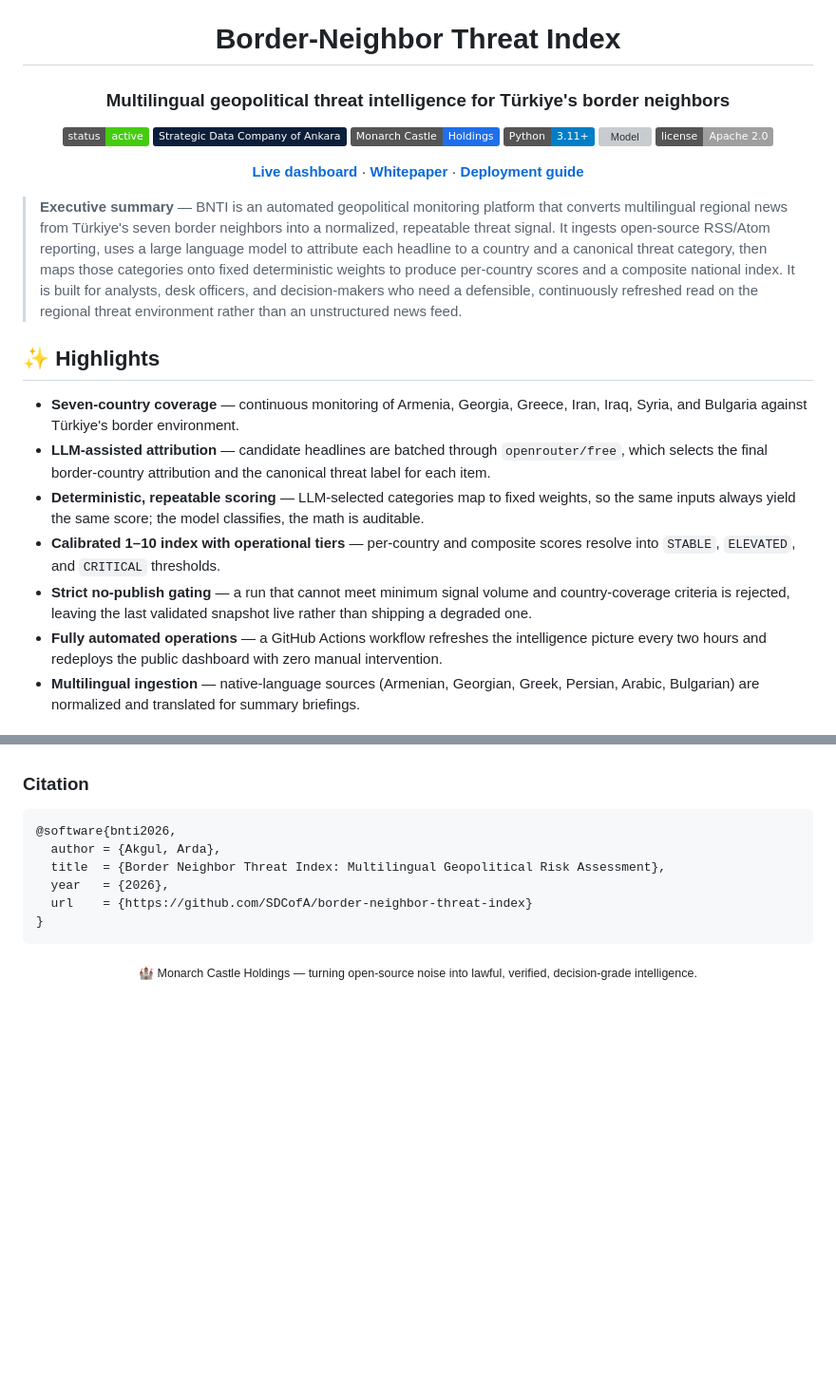
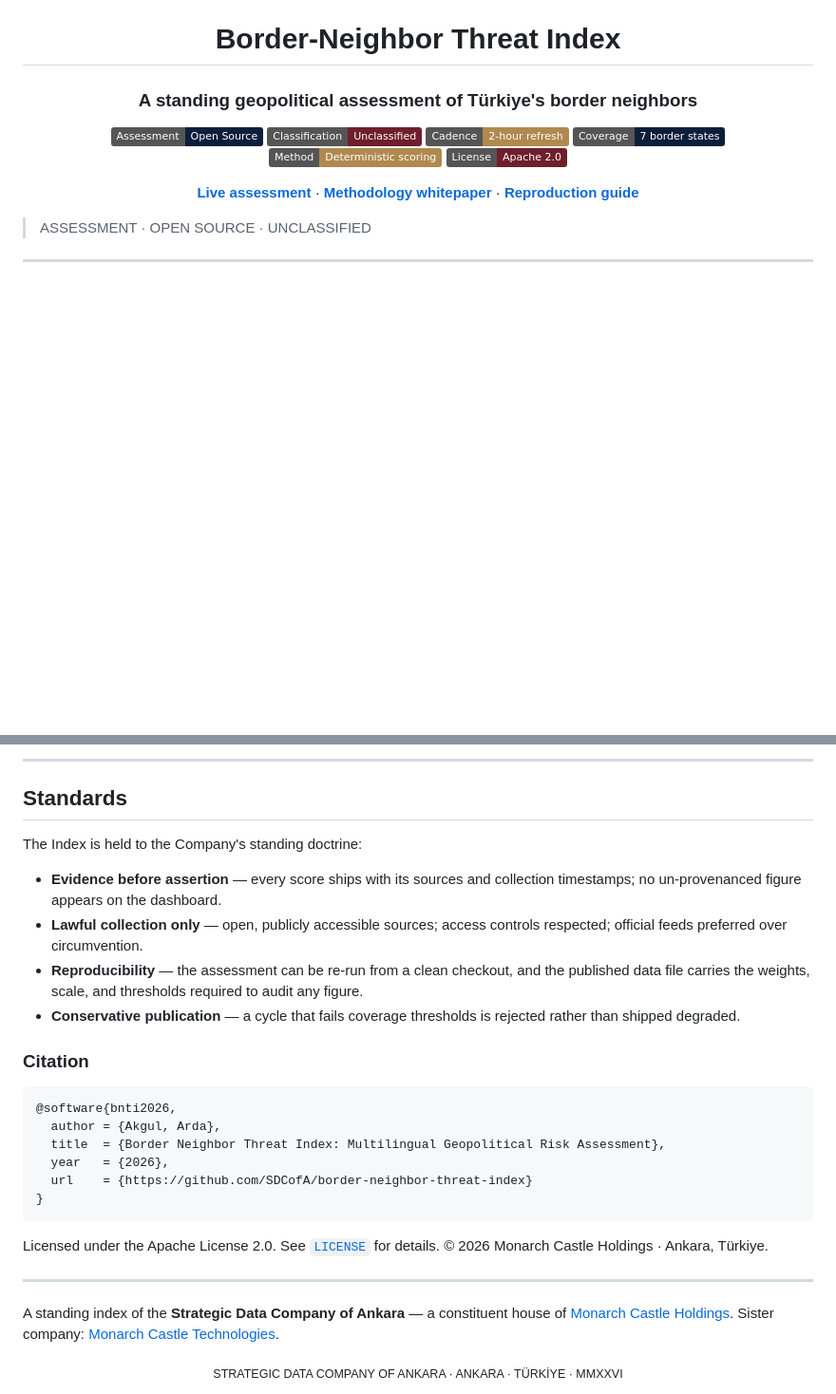
Before and after one commit to akgularda/border-neighbor-threat-index, a Markdown page: README.md, 2 parts joined by grey strips. Shown at 95% size. Rendered like a GitHub page; badges without logos; blank space fills up the shorter version; grey boxes are pictures that could not be loaded.

````diff
--- a/README.md
+++ b/README.md
@@ -4,26 +3,18 @@
 
   # Border-Neighbor Threat Index
-  ### Multilingual geopolitical threat intelligence for Türkiye's border neighbors
+  ### A standing geopolitical assessment of Türkiye's border neighbors
 
-  <!-- badge row: keep these literal, they render fine -->
-  ![status](https://img.shields.io/badge/status-active-brightgreen)
-  ![division](https://img.shields.io/badge/Strategic%20Data%20Company%20of%20Ankara-0b1f3a)
-  ![Monarch Castle](https://img.shields.io/badge/Monarch%20Castle-Holdings-1f6feb)
-  ![Python](https://img.shields.io/badge/Python-3.11%2B-blue)
-  ![Model](https://img.shields.io/badge/LLM-openrouter%2Ffree-orange)
-  ![license](https://img.shields.io/badge/license-Apache%202.0-lightgrey)
+  ![Assessment](https://img.shields.io/badge/Assessment-Open%20Source-0b1f3a)
+  ![Classification](https://img.shields.io/badge/Classification-Unclassified-6e1f2b)
+  ![Cadence](https://img.shields.io/badge/Cadence-2--hour%20refresh-b0894f)
+  ![Coverage](https://img.shields.io/badge/Coverage-7%20border%20states-0b1f3a)
+  ![Method](https://img.shields.io/badge/Method-Deterministic%20scoring-b0894f)
+  ![License](https://img.shields.io/badge/License-Apache%202.0-6e1f2b)
 
-  **[Live dashboard](https://sdcofa.github.io/border-neighbor-threat-index/)** · **[Whitepaper](methodology.pdf)** · **[Deployment guide](DEPLOYMENT_GUIDE.md)**
+  **[Live assessment](https://sdcofa.github.io/border-neighbor-threat-index/)** · **[Methodology whitepaper](methodology.pdf)** · **[Reproduction guide](DEPLOYMENT_GUIDE.md)**
 </div>
 
-> **Executive summary** — BNTI is an automated geopolitical monitoring platform that converts multilingual regional news from Türkiye's seven border neighbors into a normalized, repeatable threat signal. It ingests open-source RSS/Atom reporting, uses a large language model to attribute each headline to a country and a canonical threat category, then maps those categories onto fixed deterministic weights to produce per-country scores and a composite national index. It is built for analysts, desk officers, and decision-makers who need a defensible, continuously refreshed read on the regional threat environment rather than an unstructured news feed.
+> ASSESSMENT · OPEN SOURCE · UNCLASSIFIED
 
-## ✨ Highlights
-- **Seven-country coverage** — continuous monitoring of Armenia, Georgia, Greece, Iran, Iraq, Syria, and Bulgaria against Türkiye's border environment.
-- **LLM-assisted attribution** — candidate headlines are batched through `openrouter/free`, which selects the final border-country attribution and the canonical threat label for each item.
-- **Deterministic, repeatable scoring** — LLM-selected categories map to fixed weights, so the same inputs always yield the same score; the model classifies, the math is auditable.
-- **Calibrated 1–10 index with operational tiers** — per-country and composite scores resolve into `STABLE`, `ELEVATED`, and `CRITICAL` thresholds.
-- **Strict no-publish gating** — a run that cannot meet minimum signal volume and country-coverage criteria is rejected, leaving the last validated snapshot live rather than shipping a degraded one.
-- **Fully automated operations** — a GitHub Actions workflow refreshes the intelligence picture every two hours and redeploys the public dashboard with zero manual intervention.
-- **Multilingual ingestion** — native-language sources (Armenian, Georgian, Greek, Persian, Arabic, Bulgarian) are normalized and translated for summary briefings.
+---
 
@@ -118,3 +135,13 @@ Licensed under Apache License 2.0. See [`LICENSE`](LICENSE) for details. © 2026
+---
+
+## Standards
+
+The Index is held to the Company's standing doctrine:
+
+- **Evidence before assertion** — every score ships with its sources and collection timestamps; no un-provenanced figure appears on the dashboard.
+- **Lawful collection only** — open, publicly accessible sources; access controls respected; official feeds preferred over circumvention.
+- **Reproducibility** — the assessment can be re-run from a clean checkout, and the published data file carries the weights, scale, and thresholds required to audit any figure.
+- **Conservative publication** — a cycle that fails coverage thresholds is rejected rather than shipped degraded.
 
 ### Citation
 ```bibtex
@@ -126,4 +153,10 @@ Licensed under Apache License 2.0. See [`LICENSE`](LICENSE) for details. © 2026
 }
 ```
 
-<div align="center"><sub>🏰 Monarch Castle Holdings — turning open-source noise into lawful, verified, decision-grade intelligence.</sub></div>
+Licensed under the Apache License 2.0. See [`LICENSE`](LICENSE) for details. © 2026 Monarch Castle Holdings · Ankara, Türkiye.
+
+---
+
+A standing index of the **Strategic Data Company of Ankara** — a constituent house of [Monarch Castle Holdings](https://github.com/MonarchCastleHoldings). Sister company: [Monarch Castle Technologies](https://github.com/monarchcastletech).
+
+<div align="center"><sub>STRATEGIC DATA COMPANY OF ANKARA · ANKARA · TÜRKİYE · MMXXVI</sub></div>
````
Also changed, not shown: other parts of README.md (+80 -55 lines).
